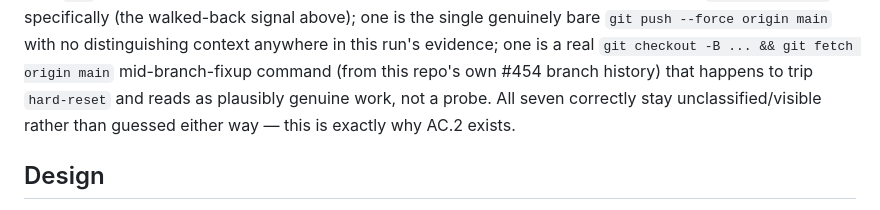
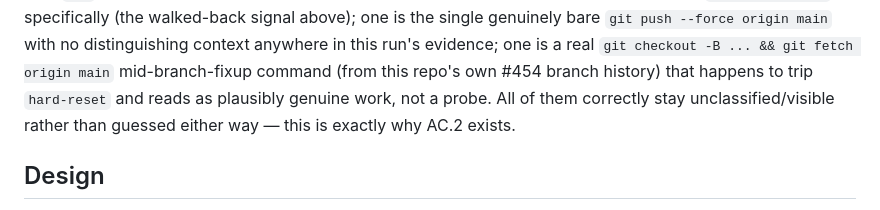
Before and after one commit to dngioidev/forge, a Markdown page: docs/plans/2026-08-16-465-distill-blocked-edit-classification.md, the part around the change. Drawn GitHub-style.

Commit message:
docs(465): fix stale event-count reference in plan doc prose
Co-Authored-By: Claude Opus 5 (1M context) <noreply@anthropic.com>
Claude-Session: https://claude.ai/code/session_01US3gbump1yusUTqEYoBE4m

```diff
--- a/docs/plans/2026-08-16-465-distill-blocked-edit-classification.md
+++ b/docs/plans/2026-08-16-465-distill-blocked-edit-classification.md
@@ -57,8 +57,8 @@ distinguishing context anywhere in this run's evidence; one is a real
 `git checkout -B ... && git fetch origin main` mid-branch-fixup command
 (from this repo's own #454 branch history) that happens to trip
 `hard-reset` and reads as plausibly genuine
-work, not a probe. All seven correctly stay unclassified/visible rather than
-guessed either way — this is exactly why AC.2 exists.
+work, not a probe. All of them correctly stay unclassified/visible rather
+than guessed either way — this is exactly why AC.2 exists.
 
 ## Design
 
```
